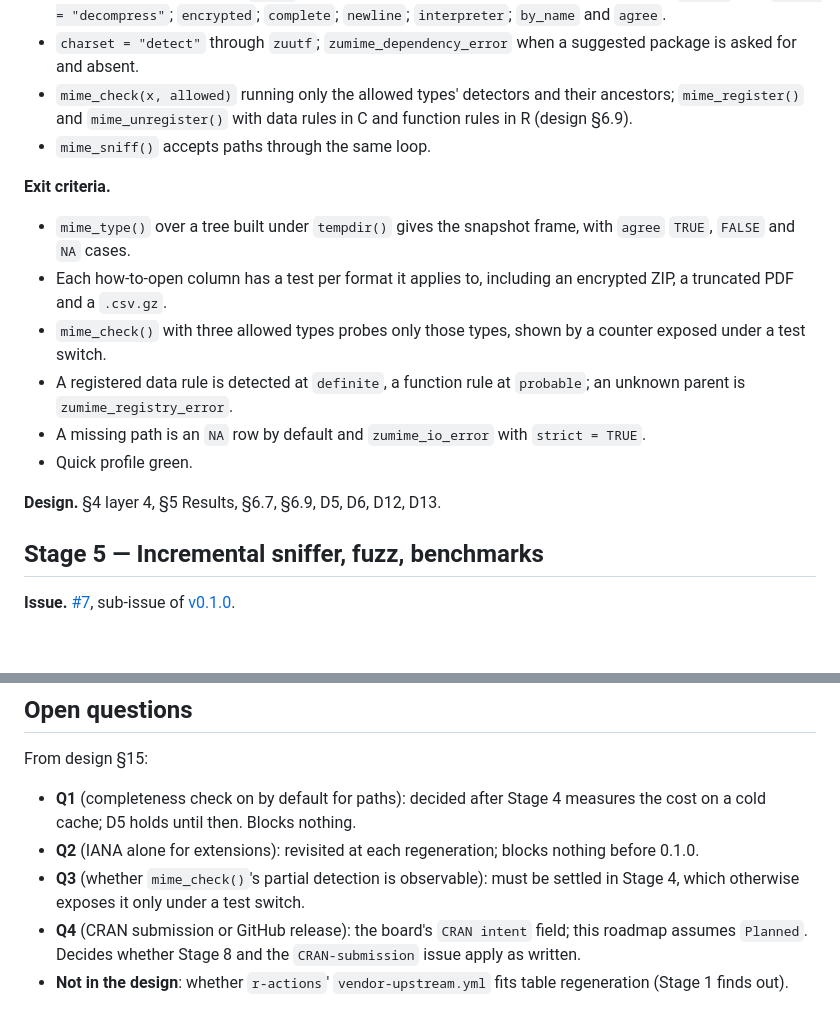
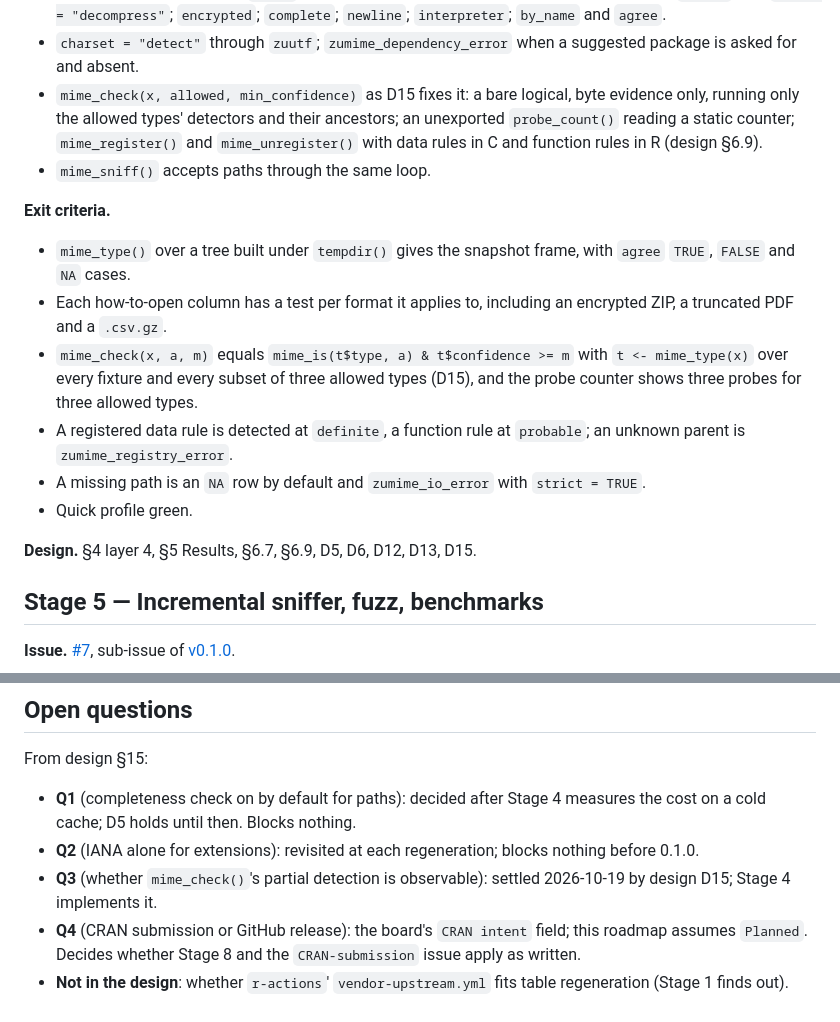
Before and after one commit to pedrobtz/zumime, a Markdown page: .agents/roadmap.md, 2 parts joined by grey strips. Rendered like a GitHub page; blank space fills up the shorter version.

```diff
--- a/.agents/roadmap.md
+++ b/.agents/roadmap.md
@@ -240,9 +240,11 @@ needs to open each file.
   `complete`; `newline`; `interpreter`; `by_name` and `agree`.
 - `charset = "detect"` through `zuutf`; `zumime_dependency_error` when a
   suggested package is asked for and absent.
-- `mime_check(x, allowed)` running only the allowed types' detectors and
-  their ancestors; `mime_register()` and `mime_unregister()` with data
-  rules in C and function rules in R (design §6.9).
+- `mime_check(x, allowed, min_confidence)` as D15 fixes it: a bare logical,
+  byte evidence only, running only the allowed types' detectors and their
+  ancestors; an unexported `probe_count()` reading a static counter;
+  `mime_register()` and `mime_unregister()` with data rules in C and function
+  rules in R (design §6.9).
 - `mime_sniff()` accepts paths through the same loop.
 
 **Exit criteria.**
@@ -251,15 +253,17 @@ needs to open each file.
   frame, with `agree` `TRUE`, `FALSE` and `NA` cases.
 - Each how-to-open column has a test per format it applies to, including
   an encrypted ZIP, a truncated PDF and a `.csv.gz`.
-- `mime_check()` with three allowed types probes only those types, shown
-  by a counter exposed under a test switch.
+- `mime_check(x, a, m)` equals `mime_is(t$type, a) & t$confidence >= m` with
+  `t <- mime_type(x)` over every fixture and every subset of three allowed
+  types (D15), and the probe counter shows three probes for three allowed
+  types.
 - A registered data rule is detected at `definite`, a function rule at
   `probable`; an unknown parent is `zumime_registry_error`.
 - A missing path is an `NA` row by default and `zumime_io_error` with
   `strict = TRUE`.
 - Quick profile green.
 
-**Design.** §4 layer 4, §5 Results, §6.7, §6.9, D5, D6, D12, D13.
+**Design.** §4 layer 4, §5 Results, §6.7, §6.9, D5, D6, D12, D13, D15.
 
 ## Stage 5 — Incremental sniffer, fuzz, benchmarks
 
@@ -408,9 +412,8 @@ From design §15:
   4 measures the cost on a cold cache; D5 holds until then. Blocks nothing.
 - **Q2** (IANA alone for extensions): revisited at each regeneration;
   blocks nothing before 0.1.0.
-- **Q3** (whether `mime_check()`'s partial detection is observable): must
-  be settled in Stage 4, which otherwise exposes it only under a test
-  switch.
+- **Q3** (whether `mime_check()`'s partial detection is observable): settled
+  2026-10-19 by design D15; Stage 4 implements it.
 - **Q4** (CRAN submission or GitHub release): the board's `CRAN intent`
   field; this roadmap assumes `Planned`. Decides whether Stage 8 and the
   `CRAN-submission` issue apply as written.
```
Also changed, not shown: .agents/design.md (+93 -77 lines).
